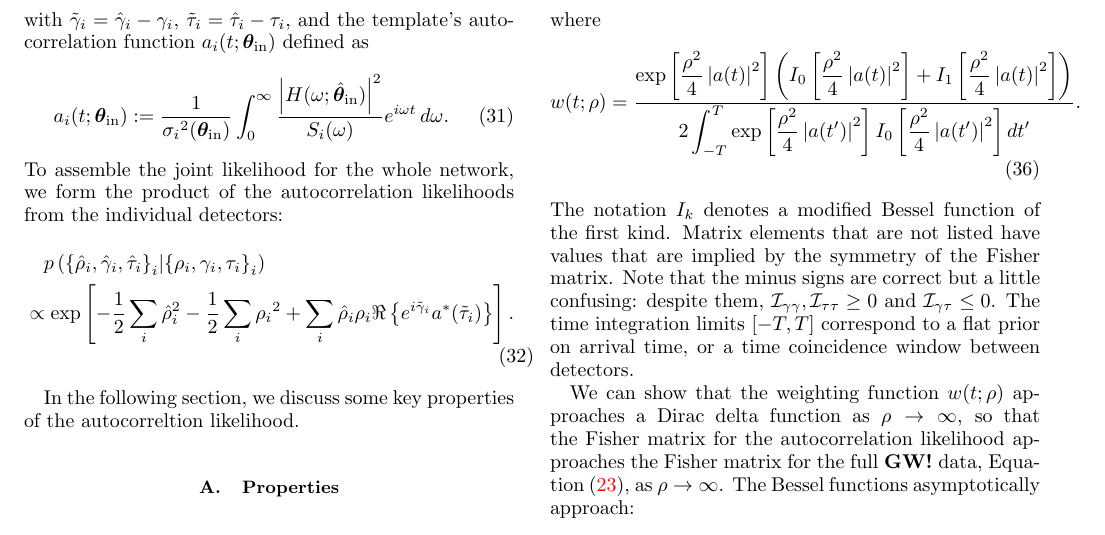
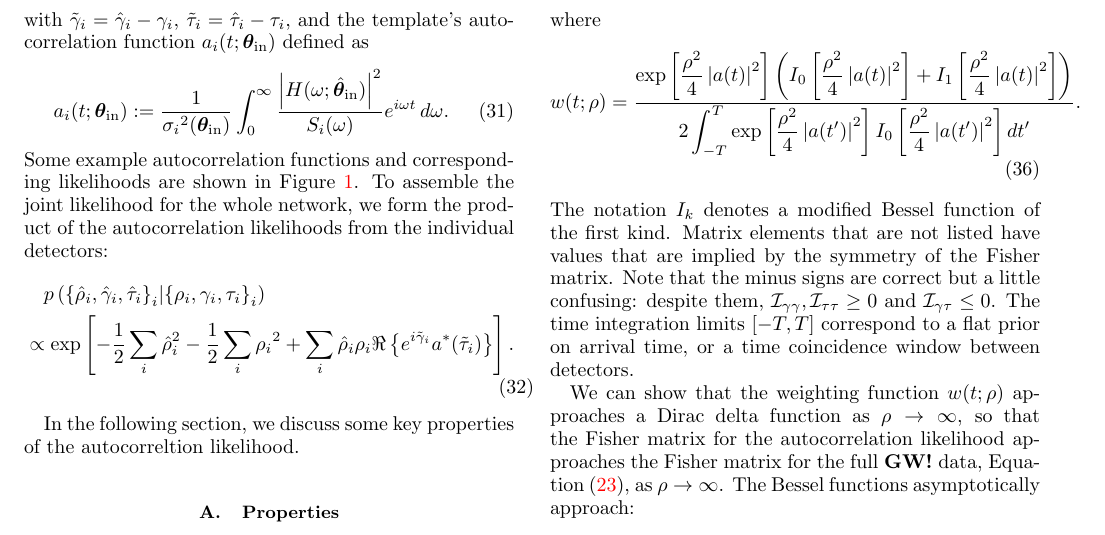
Before and after one commit to gravitationalarry/bayestar-localization-paper, a LaTeX paper (ms.tex): part of page 6 of 15, cut so that both start at the same text. Compiled offline with pdfLaTeX; a LaTeX package or settings file that is missing is left out.

Commit message:
Refer to autocorrelation likelihood figure

```diff
--- a/ms.tex
+++ b/ms.tex
@@ -431,7 +431,7 @@ with $\tilde{\gamma}_i = \hat\gamma_i - \gamma_i$, $\tilde{\tau}_i = \hat\tau_i
     a_i(t; \bm\theta_\mathrm{in}) := \frac{1}{{{\sigma_i}^2(\bm\theta_\mathrm{in})}} \int_0^\infty \frac{\left| H(\omega; \hat{\bm\theta}_\mathrm{in})\right|^2}{S_i(\omega)} e^{i \omega t} \,d\omega.
 \end{equation}
 %
-To assemble the joint likelihood for the whole network, we form the product of the autocorrelation likelihoods from the individual detectors:
+Some example autocorrelation functions and corresponding likelihoods are shown in Figure~\ref{fig:autocorr-likelihood}. To assemble the joint likelihood for the whole network, we form the product of the autocorrelation likelihoods from the individual detectors:
 %
 \begin{multline}
     p\left(\left\{\hat\rho_i, \hat\gamma_i, \hat\tau_i\right\}_i
```
